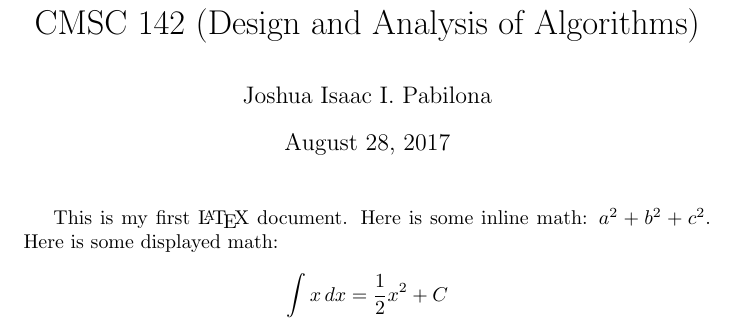
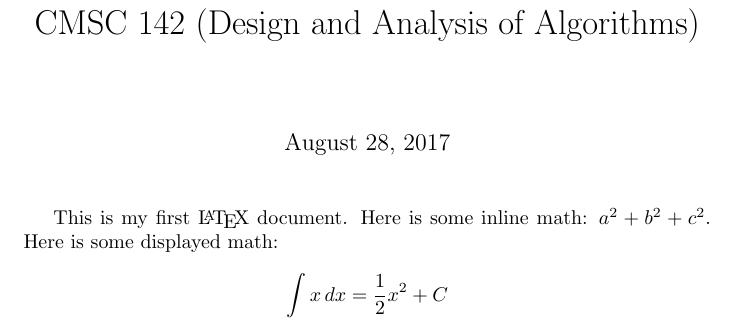
Before and after one commit to micsquisote/CMSC-142-Probset-1, a LaTeX document (Probset_1.tex): part of the page, cut so that both start at the same text. Compiled offline with pdfLaTeX.

Commit message:
Update Probset_1.tex

```diff
--- a/Probset_1.tex
+++ b/Probset_1.tex
@@ -1,8 +1,6 @@
 \documentclass{article}
 \begin{document}
 \title{CMSC 142 (Design and Analysis of Algorithms)}
-\author{Micah P. Quisote}
-\author{Joshua Isaac I. Pabilona}
 \maketitle  This is my first  \LaTeX\ document.  Here is some inline math: $a^2 + b^2 + c^2$.
 Here is some displayed math:
 \[ \int x \, dx = \frac{1}{2} x^2 + C \]
```
